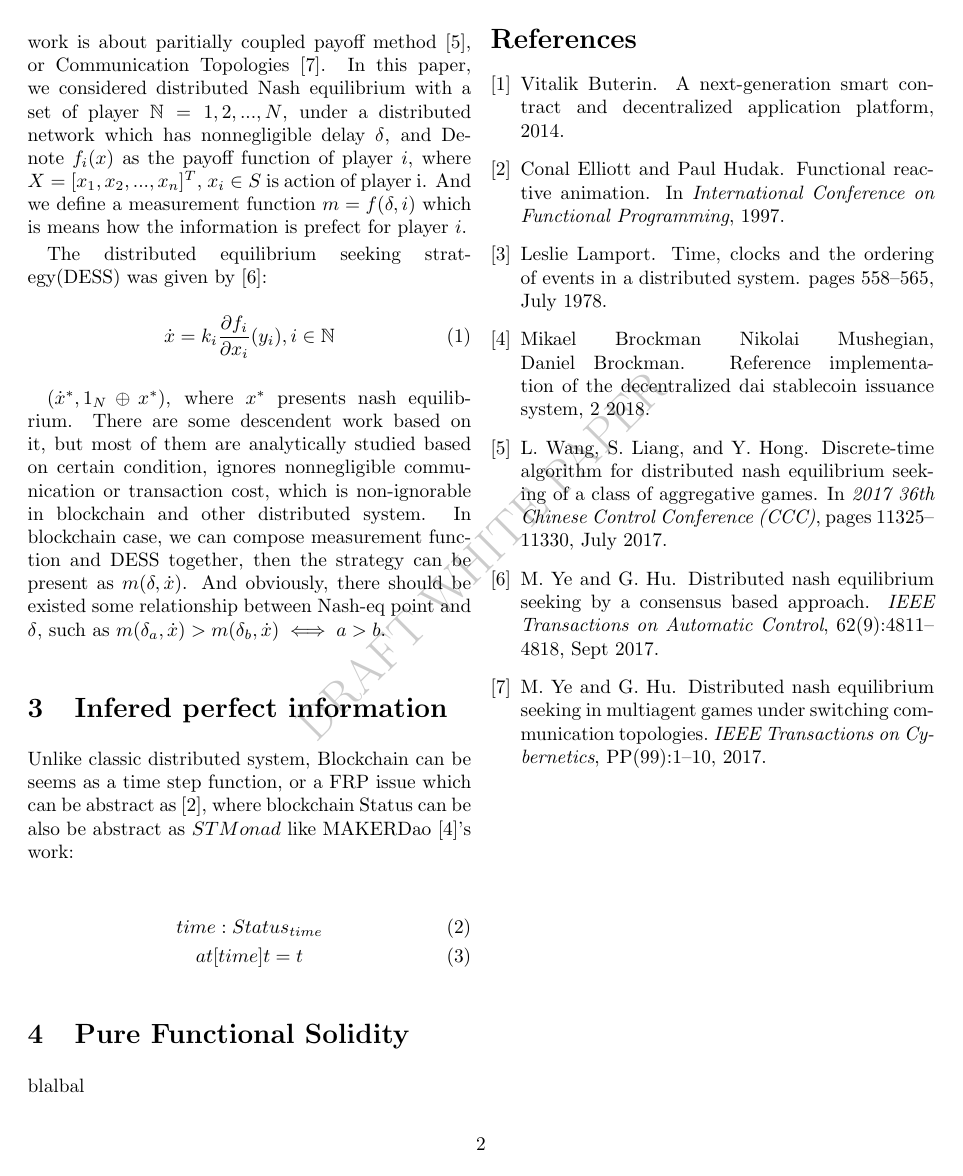
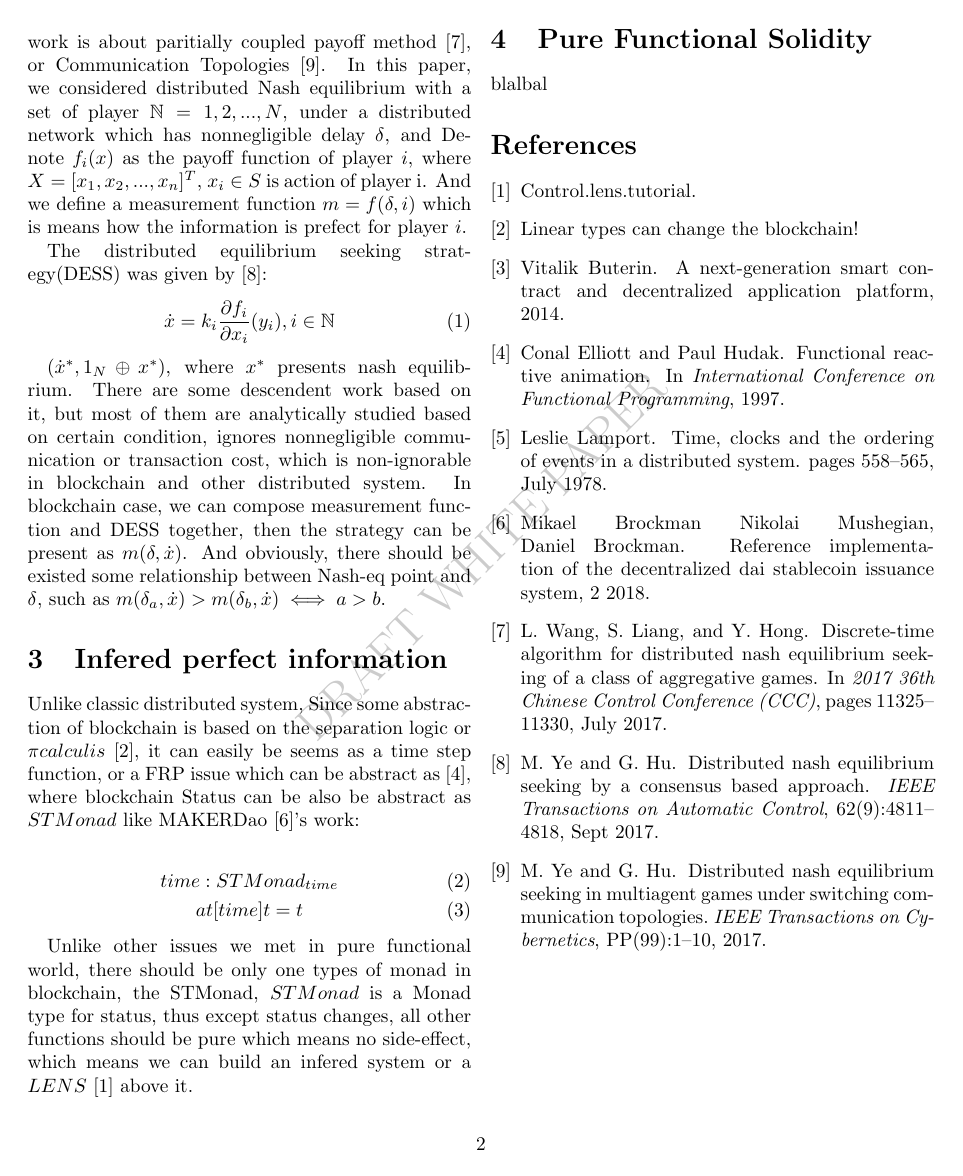
Before and after one commit to RyanKung/dgaming, a LaTeX document (dgaming.tex): page 2 of 2. Compiled offline with pdfLaTeX.

Commit message:
introduce lens

```diff
--- a/dgaming.tex
+++ b/dgaming.tex
@@ -47,12 +47,15 @@ $(\dot{x}^*, 1_N\oplus x^*)$, where $x^*$ presents nash equilibrium. There are s
 
 \section{Infered perfect information}
 
-Unlike classic distributed system, Blockchain can be seems as a time step function, or a FRP issue which can be abstract as\cite{ElliottHudak97:Fran}, where blockchain Status can be also be abstract as $STMonad$ like MAKERDao\cite{dai}'s work:
+Unlike classic distributed system,
+Since some abstraction of blockchain is based on the separation logic or $\pi calculis$ \cite{linearblockchain}, it can easily be seems as a time step function, or a FRP issue which can be abstract as\cite{ElliottHudak97:Fran}, where blockchain Status can be also be abstract as $STMonad$ like MAKERDao\cite{dai}'s work:
 
 \begin{gather}
-  time: Status_{time}\\
+  time: STMonad_{time}\\
   at \mathbb{[} time \mathbb{]}t = t
 \end{gather}
+
+Unlike other issues we met in pure functional world, there should be only one types of monad in blockchain, the STMonad, $STMonad$ is a Monad type for status, thus except status changes, all other functions should be pure which means no side-effect, which means we can build an infered system or a $LENS$\cite {lens} above it.
 
 
 \section{Pure Functional Solidity}
```
Also changed, not shown: dgaming.bib (+11 -0 lines), dgaming.pdf.
